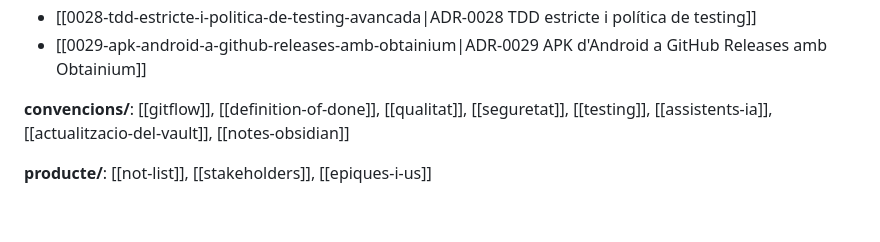
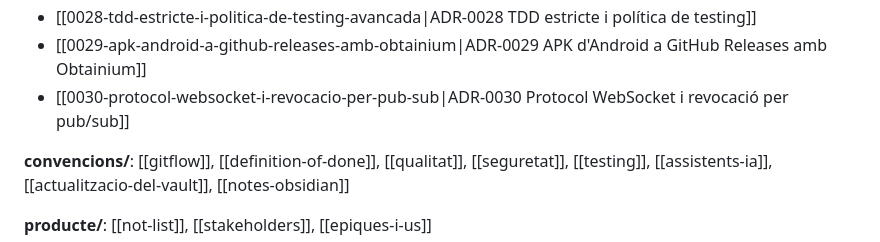
Before and after one commit to pes2627q1-21-gei-upc/perseida, a Markdown page: obsidian_vault/00-index.md, the part around the change. Drawn GitHub-style; blank space fills up the shorter version.

```diff
--- a/obsidian_vault/00-index.md
+++ b/obsidian_vault/00-index.md
@@ -60,6 +60,7 @@ ADR acceptada > arquitectura vigent > README dels directoris. Si hi ha conflicte
 - [[0027-skills-de-disseny-de-tercers-subordinades-a-frutiger-cosmo|ADR-0027 Skills de disseny de tercers]]
 - [[0028-tdd-estricte-i-politica-de-testing-avancada|ADR-0028 TDD estricte i política de testing]]
 - [[0029-apk-android-a-github-releases-amb-obtainium|ADR-0029 APK d'Android a GitHub Releases amb Obtainium]]
+- [[0030-protocol-websocket-i-revocacio-per-pub-sub|ADR-0030 Protocol WebSocket i revocació per pub/sub]]
 
 **convencions/**: [[gitflow]], [[definition-of-done]], [[qualitat]], [[seguretat]], [[testing]], [[assistents-ia]], [[actualitzacio-del-vault]], [[notes-obsidian]]
 
```
Also changed, not shown: obsidian_vault/decisions/0030-protocol-websocket-i-revocacio-per-pub-sub.md (+4 -1 lines), 1 other file.
